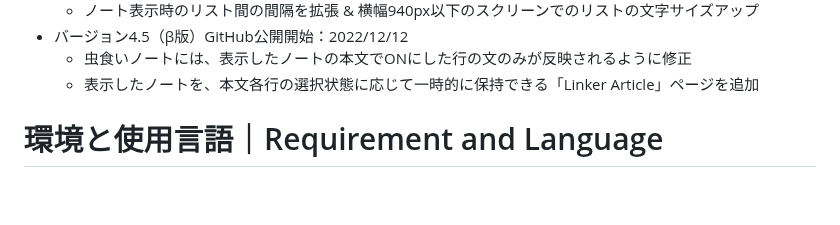
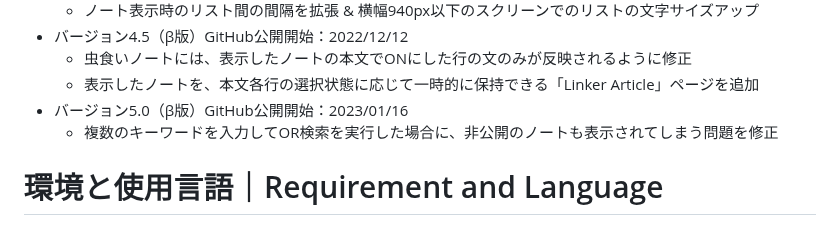
Before and after one commit to Kampanman/Linker, a Markdown page: README.md, the part around the change. GitHub-like rendering; blank space fills up the shorter version.

Commit message:
Added corrections to the README file

```diff
--- a/README.md
+++ b/README.md
@@ -58,6 +58,8 @@ https://secure.sakura.ad.jp/rs/cp/
 - バージョン4.5（β版）GitHub公開開始：2022/12/12
   - 虫食いノートには、表示したノートの本文でONにした行の文のみが反映されるように修正
   - 表示したノートを、本文各行の選択状態に応じて一時的に保持できる「Linker Article」ページを追加
+- バージョン5.0（β版）GitHub公開開始：2023/01/16
+  - 複数のキーワードを入力してOR検索を実行した場合に、非公開のノートも表示されてしまう問題を修正
 
 # 環境と使用言語｜Requirement and Language
 - フロントフレームワーク：Vue.js 2.x, Vuetify 2.x, JQuery 3.3.1
```
